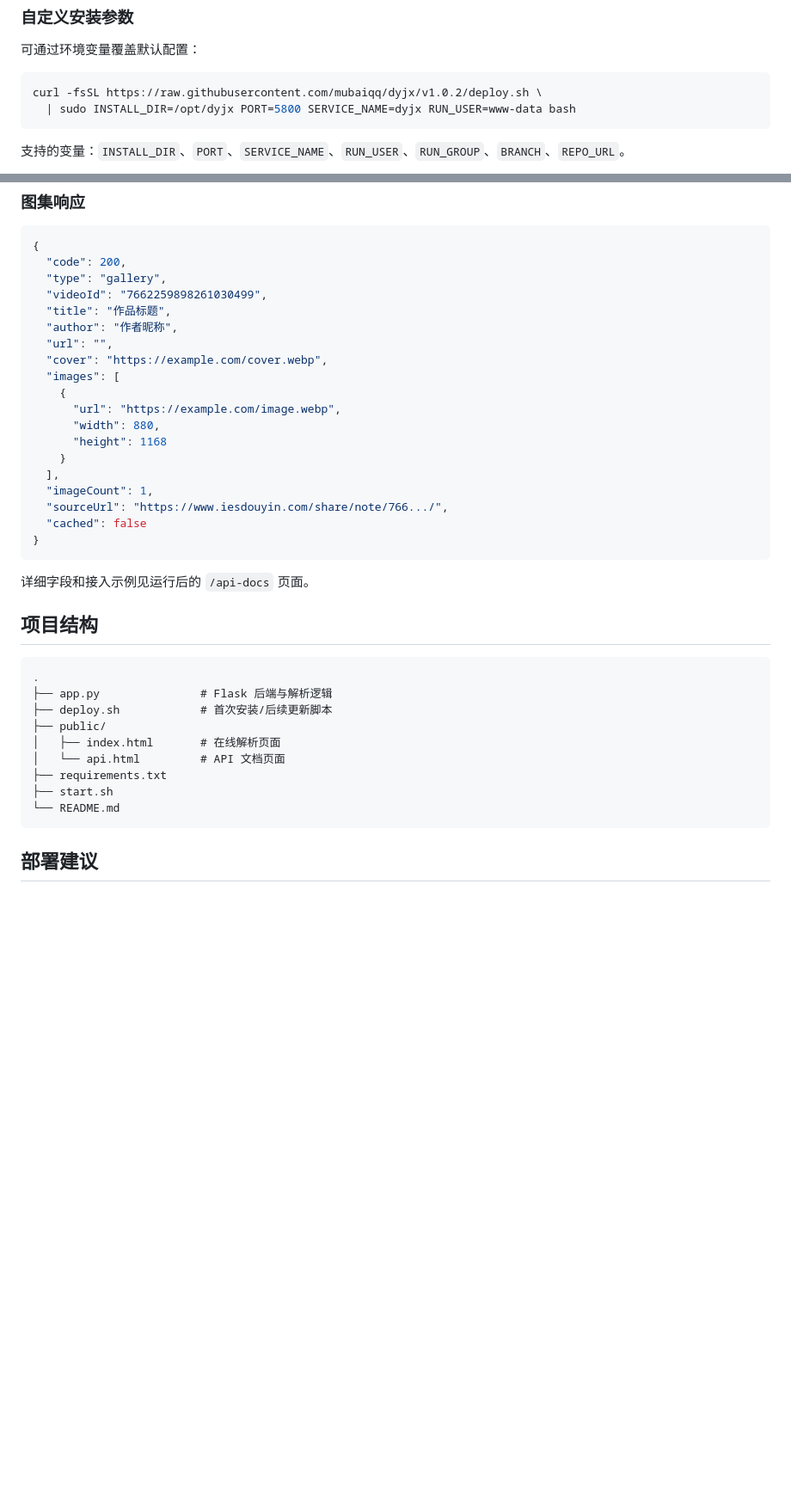
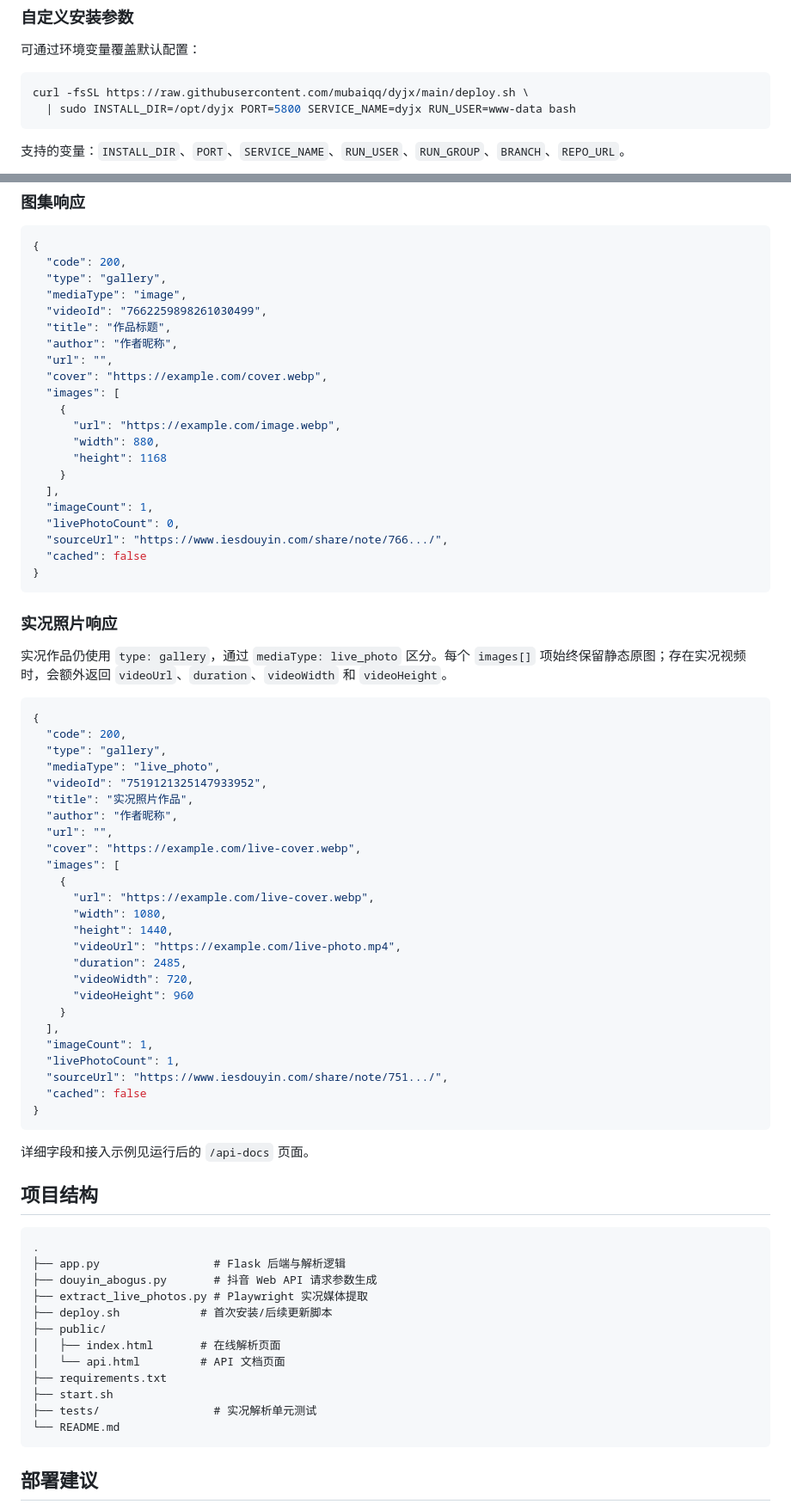
Before and after one commit to mubaiqq/dyjx, a Markdown page: README.md, 2 parts joined by grey strips. Shown at 86% size. Drawn GitHub-style; blank space fills up the shorter version.

Commit message:
docs: document Douyin Live Photo support

````diff
--- a/README.md
+++ b/README.md
@@ -50,7 +62,7 @@ sudo journalctl -u dyjx -f
 可通过环境变量覆盖默认配置：
 
 ```bash
-curl -fsSL https://raw.githubusercontent.com/mubaiqq/dyjx/v1.0.2/deploy.sh \
+curl -fsSL https://raw.githubusercontent.com/mubaiqq/dyjx/main/deploy.sh \
   | sudo INSTALL_DIR=/opt/dyjx PORT=5800 SERVICE_NAME=dyjx RUN_USER=www-data bash
 ```
 
@@ -121,6 +133,7 @@ curl --get \
 {
   "code": 200,
   "type": "gallery",
+  "mediaType": "image",
   "videoId": "7662259898261030499",
   "title": "作品标题",
   "author": "作者昵称",
@@ -134,7 +147,40 @@ curl --get \
     }
   ],
   "imageCount": 1,
+  "livePhotoCount": 0,
   "sourceUrl": "https://www.iesdouyin.com/share/note/766.../",
+  "cached": false
+}
+```
+
+### 实况照片响应
+
+实况作品仍使用 `type: gallery`，通过 `mediaType: live_photo` 区分。每个 `images[]` 项始终保留静态原图；存在实况视频时，会额外返回 `videoUrl`、`duration`、`videoWidth` 和 `videoHeight`。
+
+```json
+{
+  "code": 200,
+  "type": "gallery",
+  "mediaType": "live_photo",
+  "videoId": "7519121325147933952",
+  "title": "实况照片作品",
+  "author": "作者昵称",
+  "url": "",
+  "cover": "https://example.com/live-cover.webp",
+  "images": [
+    {
+      "url": "https://example.com/live-cover.webp",
+      "width": 1080,
+      "height": 1440,
+      "videoUrl": "https://example.com/live-photo.mp4",
+      "duration": 2485,
+      "videoWidth": 720,
+      "videoHeight": 960
+    }
+  ],
+  "imageCount": 1,
+  "livePhotoCount": 1,
+  "sourceUrl": "https://www.iesdouyin.com/share/note/751.../",
   "cached": false
 }
 ```
@@ -145,13 +191,16 @@ curl --get \
 
 ```text
 .
-├── app.py               # Flask 后端与解析逻辑
+├── app.py                 # Flask 后端与解析逻辑
+├── douyin_abogus.py       # 抖音 Web API 请求参数生成
+├── extract_live_photos.py # Playwright 实况媒体提取
 ├── deploy.sh            # 首次安装/后续更新脚本
 ├── public/
 │   ├── index.html       # 在线解析页面
 │   └── api.html         # API 文档页面
 ├── requirements.txt
 ├── start.sh
+├── tests/                 # 实况解析单元测试
 └── README.md
 ```
 
````
Also changed, not shown: other parts of README.md (+18 -6 lines).
